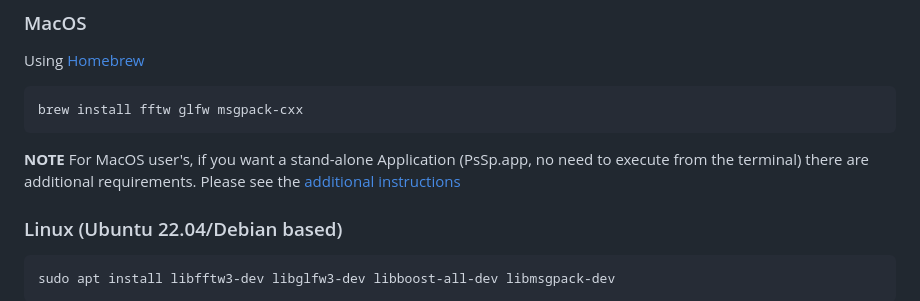
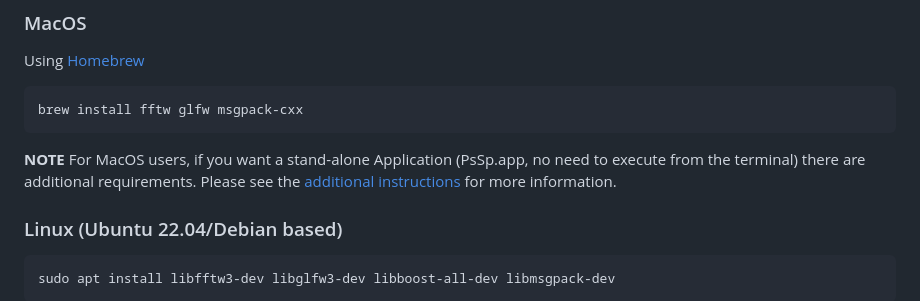
Before and after one commit to arbCoding/PsSp, a Markdown page: README.md, the part around the change. Drawn GitHub-style.

Commit message:
README.md revisions

````diff
--- a/README.md
+++ b/README.md
@@ -119,8 +119,8 @@ Using [Homebrew](https://brew.sh/)
 brew install fftw glfw msgpack-cxx
 ```
 
-**NOTE** For MacOS user's, if you want a stand-alone Application (PsSp.app, no need to execute from the terminal) there are
-additional requirements. Please see the [additional instructions](#special-macos-application)
+**NOTE** For MacOS users, if you want a stand-alone Application (PsSp.app, no need to execute from the terminal) there are
+additional requirements. Please see the [additional instructions](#special-macos-application) for more information.
 
 ### Linux (Ubuntu 22.04/Debian based)
 ```shell
````
